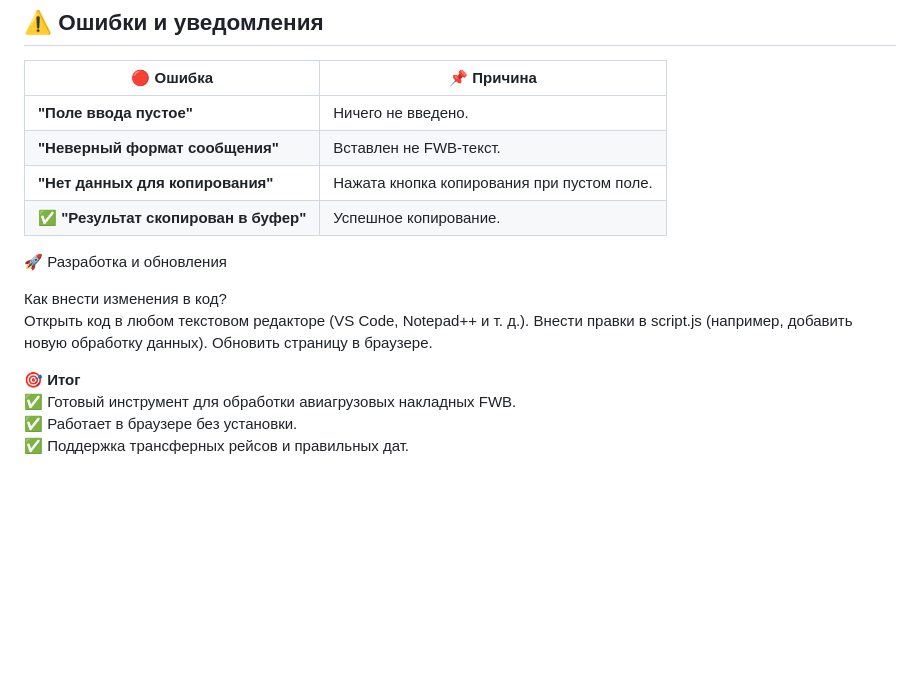
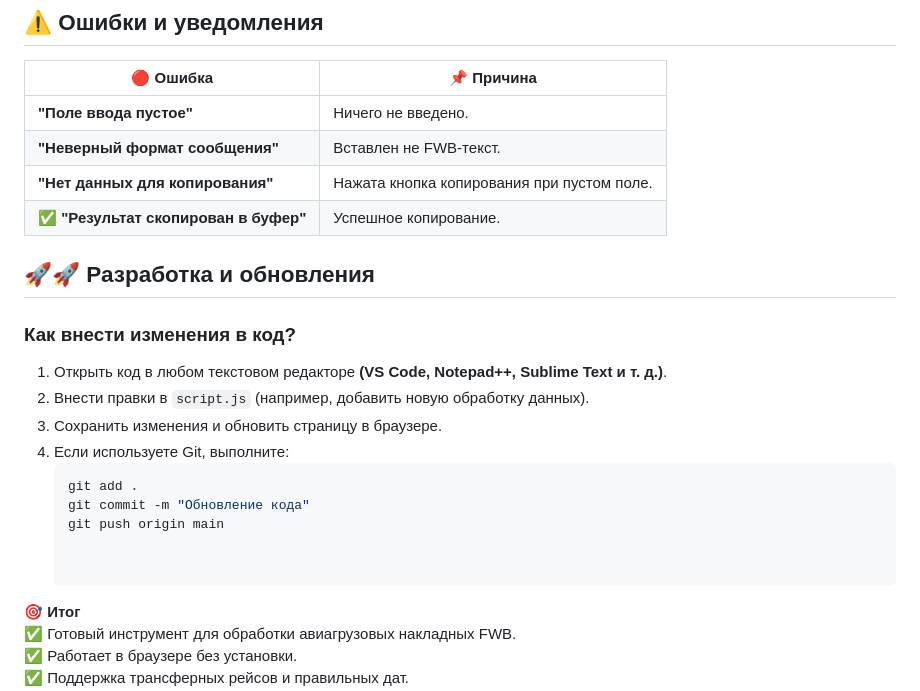
Before and after one commit to Al12086/FWB, a Markdown page: README.md, the part around the change. Drawn GitHub-style; blank space fills up the shorter version.

````diff
--- a/README.md
+++ b/README.md
@@ -128,12 +128,18 @@ navigator.clipboard.writeText(outputEl.value)
 | ✅ **"Результат скопирован в буфер"** | Успешное копирование.                        |
 
 
-🚀 Разработка и обновления
+## 🚀🚀 **Разработка и обновления**
+### **Как внести изменения в код?**
 
-Как внести изменения в код?
-Открыть код в любом текстовом редакторе (VS Code, Notepad++ и т. д.).
-Внести правки в script.js (например, добавить новую обработку данных).
-Обновить страницу в браузере.
+1. Открыть код в любом текстовом редакторе **(VS Code, Notepad++, Sublime Text и т. д.)**.
+2. Внести правки в `script.js` (например, добавить новую обработку данных).
+3. Сохранить изменения и обновить страницу в браузере.
+4. Если используете Git, выполните:
+   ```sh
+   git add .
+   git commit -m "Обновление кода"
+   git push origin main
+
 
 🎯 **Итог**
 ✅ Готовый инструмент для обработки авиагрузовых накладных FWB.
````
